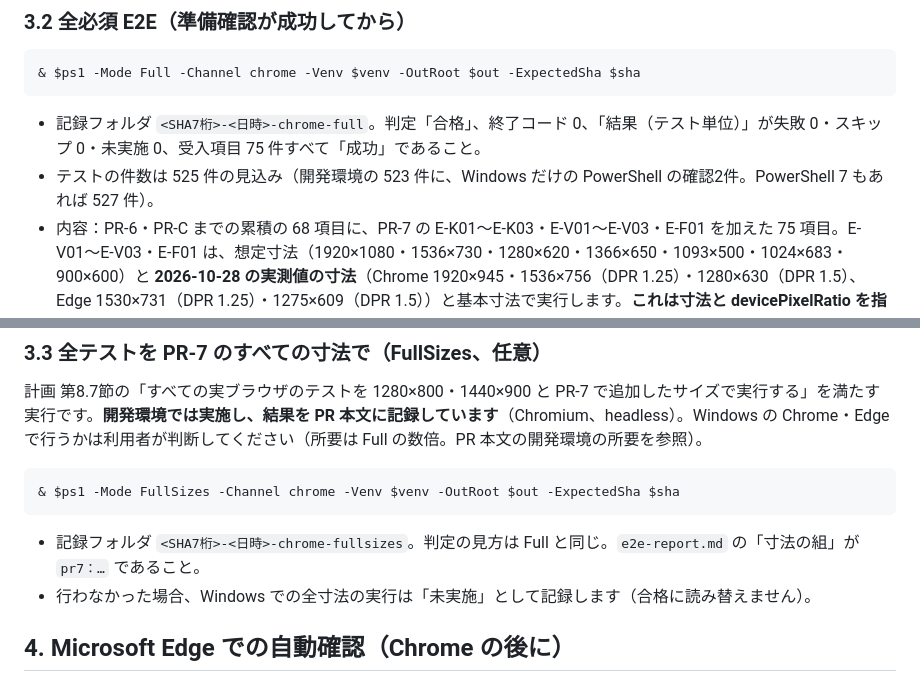
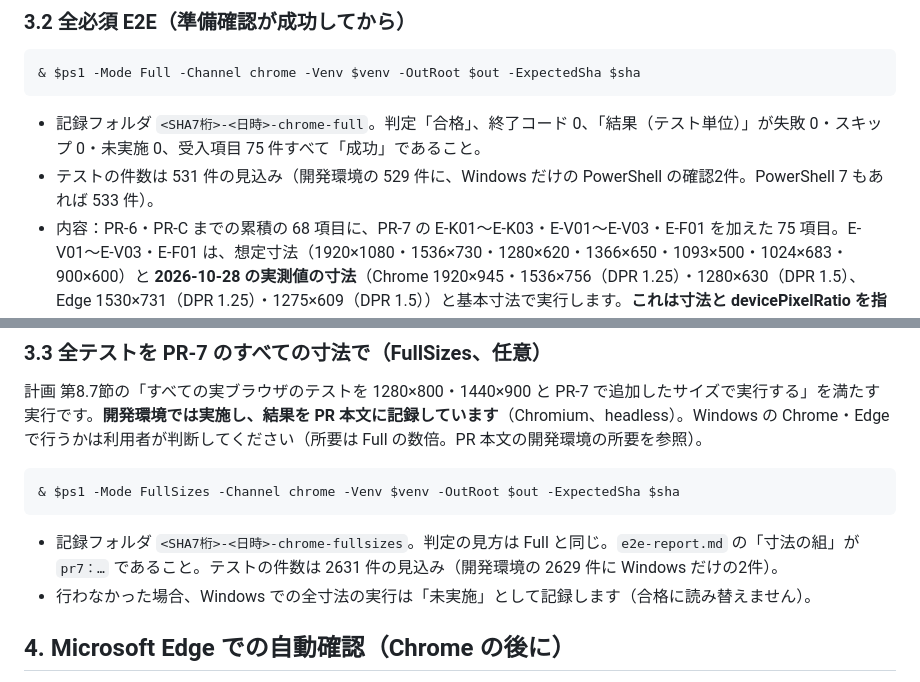
Before and after one commit to fujihara-masaki/fta-202605, a Markdown page: fta_tool/docs/manual-check-pr7.md, 2 parts joined by grey strips. Rendered like a GitHub page.

Commit message:
docs: PR-7 procedure counts for the base and all-sizes runs
Co-Authored-By: Claude Opus 5.5 <noreply@anthropic.com>
Claude-Session: https://claude.ai/code/session_011Y7oebHsF3YYYVqGZqc2CD

````diff
--- a/fta_tool/docs/manual-check-pr7.md
+++ b/fta_tool/docs/manual-check-pr7.md
@@ -85,7 +85,7 @@ $disp = "$src\scripts\run_display_check.ps1"  # PR-7 で追加した表示倍率
 ```
 
 - 記録フォルダ `<SHA7桁>-<日時>-chrome-full`。判定「合格」、終了コード 0、「結果（テスト単位）」が失敗 0・スキップ 0・未実施 0、受入項目 75 件すべて「成功」であること。
-- テストの件数は 525 件の見込み（開発環境の 523 件に、Windows だけの PowerShell の確認2件。PowerShell 7 もあれば 527 件）。
+- テストの件数は 531 件の見込み（開発環境の 529 件に、Windows だけの PowerShell の確認2件。PowerShell 7 もあれば 533 件）。
 - 内容：PR-6・PR-C までの累積の 68 項目に、PR-7 の E-K01〜E-K03・E-V01〜E-V03・E-F01 を加えた 75 項目。E-V01〜E-V03・E-F01 は、想定寸法（1920×1080・1536×730・1280×620・1366×650・1093×500・1024×683・900×600）と **2026-10-28 の実測値の寸法**（Chrome 1920×945・1536×756（DPR 1.25）・1280×630（DPR 1.5）、Edge 1530×731（DPR 1.25）・1275×609（DPR 1.5））と基本寸法で実行します。**これは寸法と devicePixelRatio を指定した確認で、ブラウザの拡大の確認ではありません。**
 - 実行中は Chrome のウィンドウが開いたり閉じたりします。テストのウィンドウを操作しないでください。PC がスリープすると止まります。所要の目安は報告（PR 本文）に書きます（開発環境の値。Windows で画面を表示する実行は、それより長くかかる見込み）。
 - 記録フォルダの `screens` に、PR-7 の表示のテストが撮った画面（png）が残ります（目視のレビュー用。判定には含めません。第6.2節）。
@@ -98,7 +98,7 @@ $disp = "$src\scripts\run_display_check.ps1"  # PR-7 で追加した表示倍率
 & $ps1 -Mode FullSizes -Channel chrome -Venv $venv -OutRoot $out -ExpectedSha $sha
 ```
 
-- 記録フォルダ `<SHA7桁>-<日時>-chrome-fullsizes`。判定の見方は Full と同じ。`e2e-report.md` の「寸法の組」が `pr7：…` であること。
+- 記録フォルダ `<SHA7桁>-<日時>-chrome-fullsizes`。判定の見方は Full と同じ。`e2e-report.md` の「寸法の組」が `pr7：…` であること。テストの件数は 2631 件の見込み（開発環境の 2629 件に Windows だけの2件）。
 - 行わなかった場合、Windows での全寸法の実行は「未実施」として記録します（合格に読み替えません）。
 
 ## 4. Microsoft Edge での自動確認（Chrome の後に）
````
